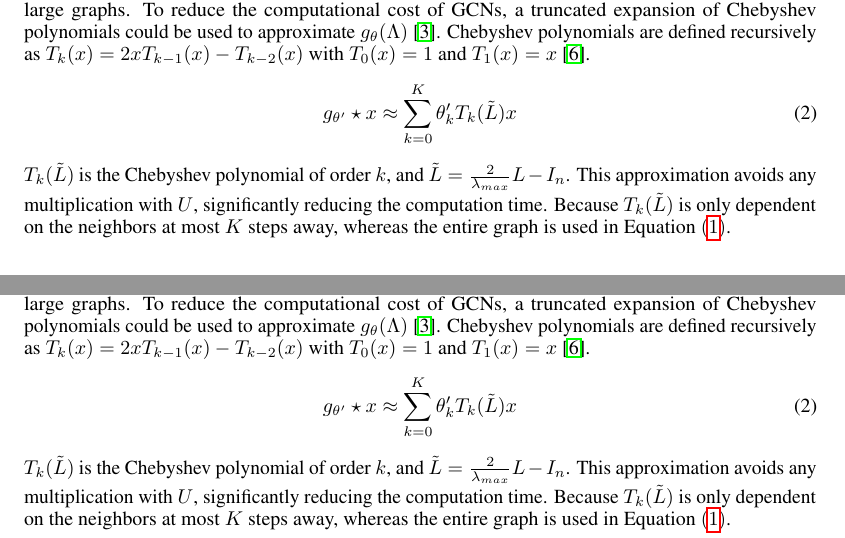
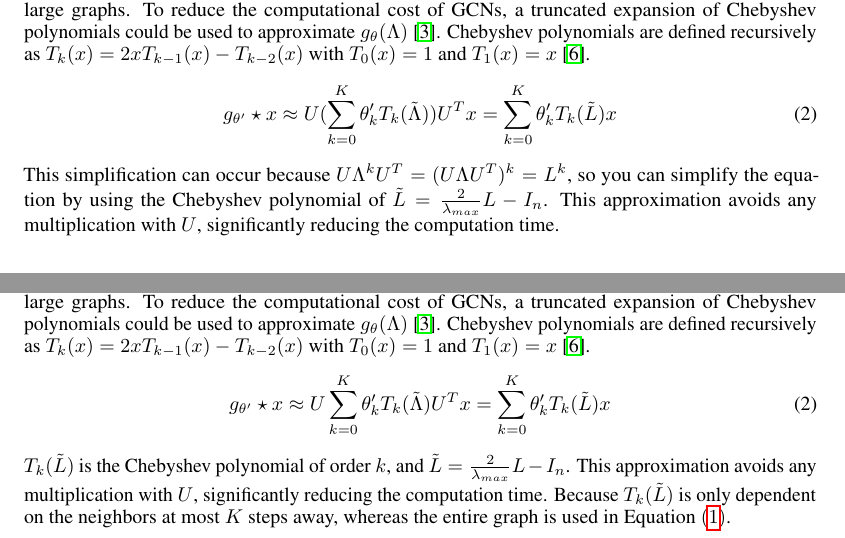
Before and after one commit to jaredraycoleman/cecs551-project, a LaTeX paper (main.tex, which reads gcn.tex): two parts of pages 4 and 6 of 8, joined at a grey line, cut so that both start at the same text. Compiled offline with pdfLaTeX.

Commit message:
added better explanation for chebyshev approximation, and fixed spelling errors

```diff
--- a/gcn.tex
+++ b/gcn.tex
@@ -15,9 +15,9 @@ $g_\theta$ is understood as a function of eigenvalues of the normalized graph la
 Chebyshev polynomials are defined recursively as $T_k(x) = 2xT_{k-1}(x) - T_{k-2}(x)$ with $T_0(x) = 1$ and $T_1(x) = x$~\cite{Hammond2011}.
 \begin{equation}
 \label{cheby_prop}
-g_{\theta'} \star x \approx \sum\limits_{k=0}^{K} \theta'_k T_k (\tilde{L})x
+g_{\theta'} \star x \approx U(\sum\limits_{k=0}^{K}\theta'_k T_k (\tilde{\Lambda}))U^Tx = \sum\limits_{k=0}^{K} \theta'_k T_k (\tilde{L})x
 \end{equation}
-$T_k(\tilde{L})$ is the Chebyshev polynomial of order $k$, and $\tilde{L} = \frac{2}{\lambda_{max}} L - I_n$. This approximation avoids any multiplication with $U$, significantly reducing the computation time. Because $T_k(\tilde{L})$ is only dependent on the neighbors at most $K$ steps away, whereas the entire graph is used in Equation $(\ref{spectral_prop})$.
+This simplification can occur because $U \Lambda^k U^T = (U \Lambda U^T)^k = L^k $, so you can simplify the equation by using the Chebyshev polynomial of $\tilde{L} = \frac{2}{\lambda_{max}} L - I_n$. This approximation avoids any multiplication with $U$, significantly reducing the computation time.
 
 The propagation rule proposed in Kipf et al. further approximates Equation
 $(\ref{cheby_prop})$ by assuming $K = 1$, which reduces the computational cost even more and reduces overfitting on graphs with wide node degree distributions~\cite{Kipf2016}. Furthermore, they set $\lambda_{max} = 2$, which reduces $\tilde{L} = \frac{2}{2}L - I_N = I_n - D^{-\frac{1}{2}}AD^{-\frac{1}{2}} - I_N = D^{-\frac{1}{2}}AD^{-\frac{1}{2}}$. These simplified values can be plugged in to Equation $(\ref{cheby_prop})$:
@@ -71,7 +71,7 @@ $g_\theta$ is understood as a function of eigenvalues of the normalized graph la
 Chebyshev polynomials are defined recursively as $T_k(x) = 2xT_{k-1}(x) - T_{k-2}(x)$ with $T_0(x) = 1$ and $T_1(x) = x$~\cite{Hammond2011}.
 \begin{equation}
 \label{cheby_prop}
-g_{\theta'} \star x \approx \sum\limits_{k=0}^{K} \theta'_k T_k (\tilde{L})x
+g_{\theta'} \star x \approx U\sum\limits_{k=0}^{K} \theta'_k T_k (\tilde{\Lambda})U^Tx = \sum\limits_{k=0}^{K} \theta'_k T_k (\tilde{L})x
 \end{equation}
 $T_k(\tilde{L})$ is the Chebyshev polynomial of order $k$, and $\tilde{L} = \frac{2}{\lambda_{max}} L - I_n$. This approximation avoids any multiplication with $U$, significantly reducing the computation time. Because $T_k(\tilde{L})$ is only dependent on the neighbors at most $K$ steps away, whereas the entire graph is used in Equation $(\ref{spectral_prop})$.
 
```
